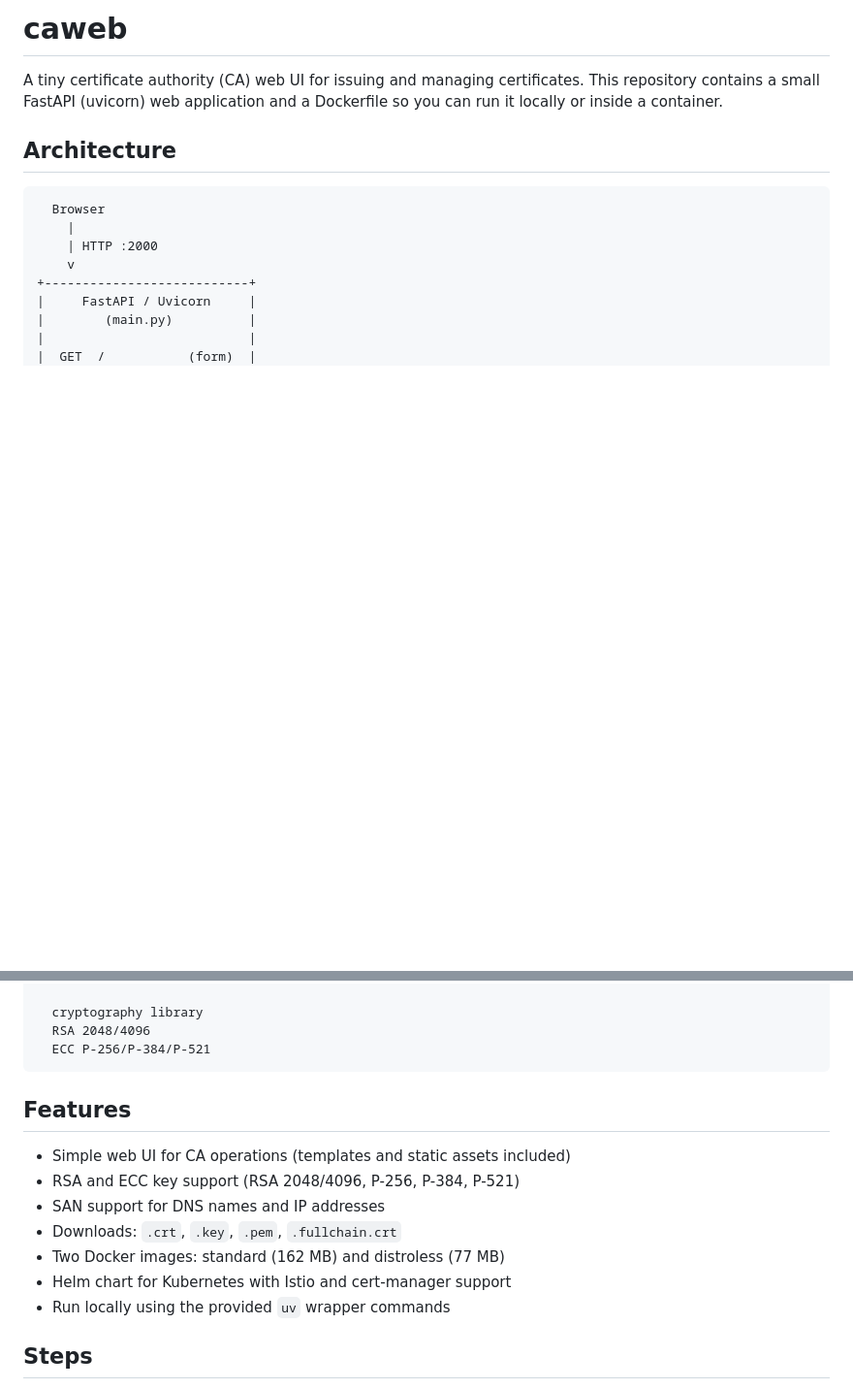
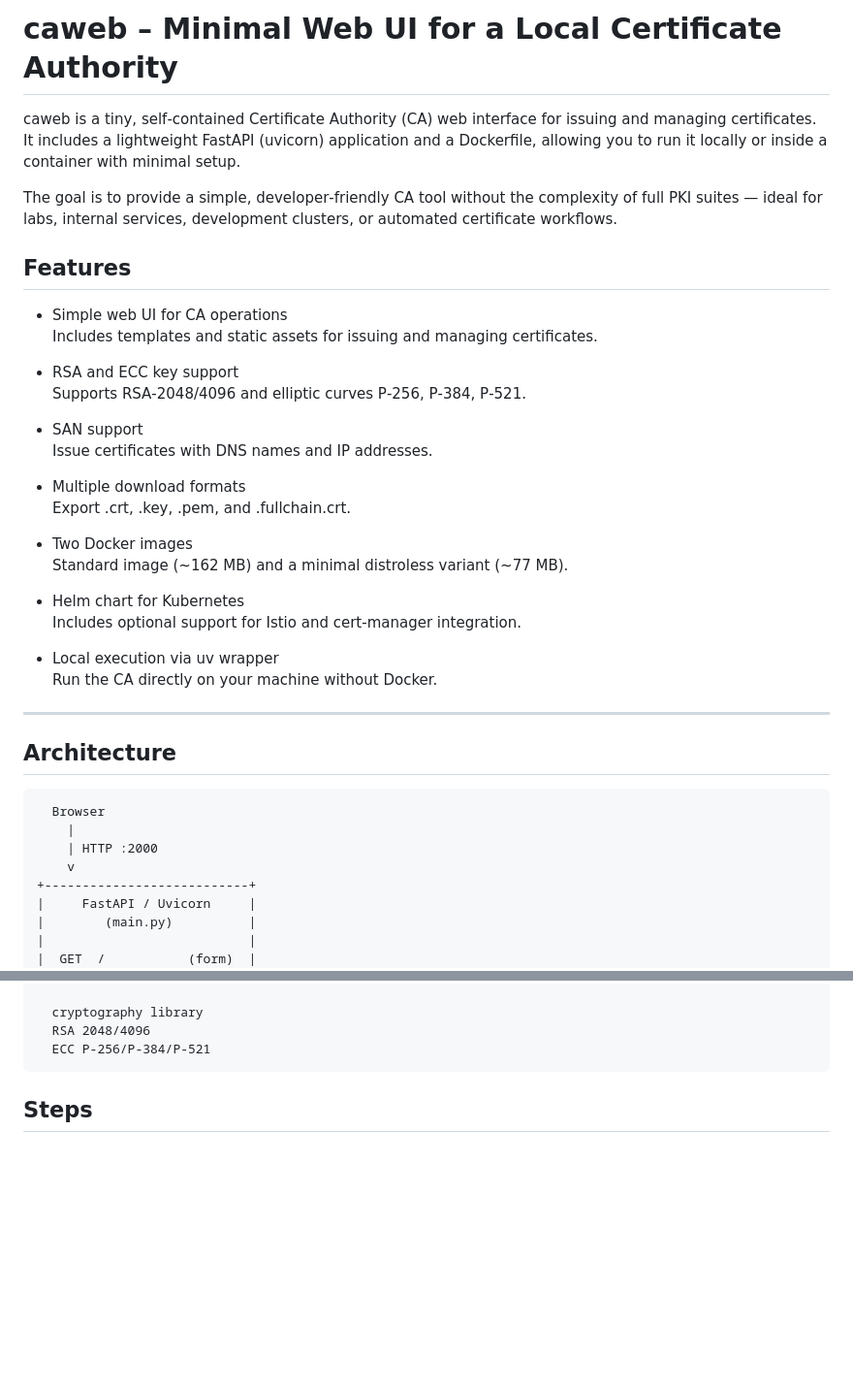
Before and after one commit to wlanboy/caweb, a Markdown page: README.md, 2 parts joined by grey strips. Shown at 97% size. Drawn GitHub-style; blank space fills up the shorter version.

Commit message:
Enhance README with features and architecture details
Expanded README with detailed features and usage instructions.

````diff
--- a/README.md
+++ b/README.md
@@ -1,6 +1,33 @@
-# caweb
+# caweb – Minimal Web UI for a Local Certificate Authority
 
-A tiny certificate authority (CA) web UI for issuing and managing certificates. This repository contains a small FastAPI (uvicorn) web application and a Dockerfile so you can run it locally or inside a container.
+caweb is a tiny, self‑contained Certificate Authority (CA) web interface for issuing and managing certificates.
+It includes a lightweight FastAPI (uvicorn) application and a Dockerfile, allowing you to run it locally or inside a container with minimal setup.
+
+The goal is to provide a simple, developer‑friendly CA tool without the complexity of full PKI suites — ideal for labs, internal services, development clusters, or automated certificate workflows.
+
+## Features
+- Simple web UI for CA operations
+Includes templates and static assets for issuing and managing certificates.
+
+- RSA and ECC key support
+Supports RSA‑2048/4096 and elliptic curves P‑256, P‑384, P‑521.
+
+- SAN support
+Issue certificates with DNS names and IP addresses.
+
+- Multiple download formats
+Export .crt, .key, .pem, and .fullchain.crt.
+
+- Two Docker images
+Standard image (~162 MB) and a minimal distroless variant (~77 MB).
+
+- Helm chart for Kubernetes
+Includes optional support for Istio and cert‑manager integration.
+
+- Local execution via uv wrapper
+Run the CA directly on your machine without Docker.
+
+---
 
 ## Architecture
 
@@ -32,16 +59,6 @@ A tiny certificate authority (CA) web UI for issuing and managing certificates.
   RSA 2048/4096
   ECC P-256/P-384/P-521
 ```
-
-## Features
-
-- Simple web UI for CA operations (templates and static assets included)
-- RSA and ECC key support (RSA 2048/4096, P-256, P-384, P-521)
-- SAN support for DNS names and IP addresses
-- Downloads: `.crt`, `.key`, `.pem`, `.fullchain.crt`
-- Two Docker images: standard (162 MB) and distroless (77 MB)
-- Helm chart for Kubernetes with Istio and cert-manager support
-- Run locally using the provided `uv` wrapper commands
 
 ## Steps
 
````
